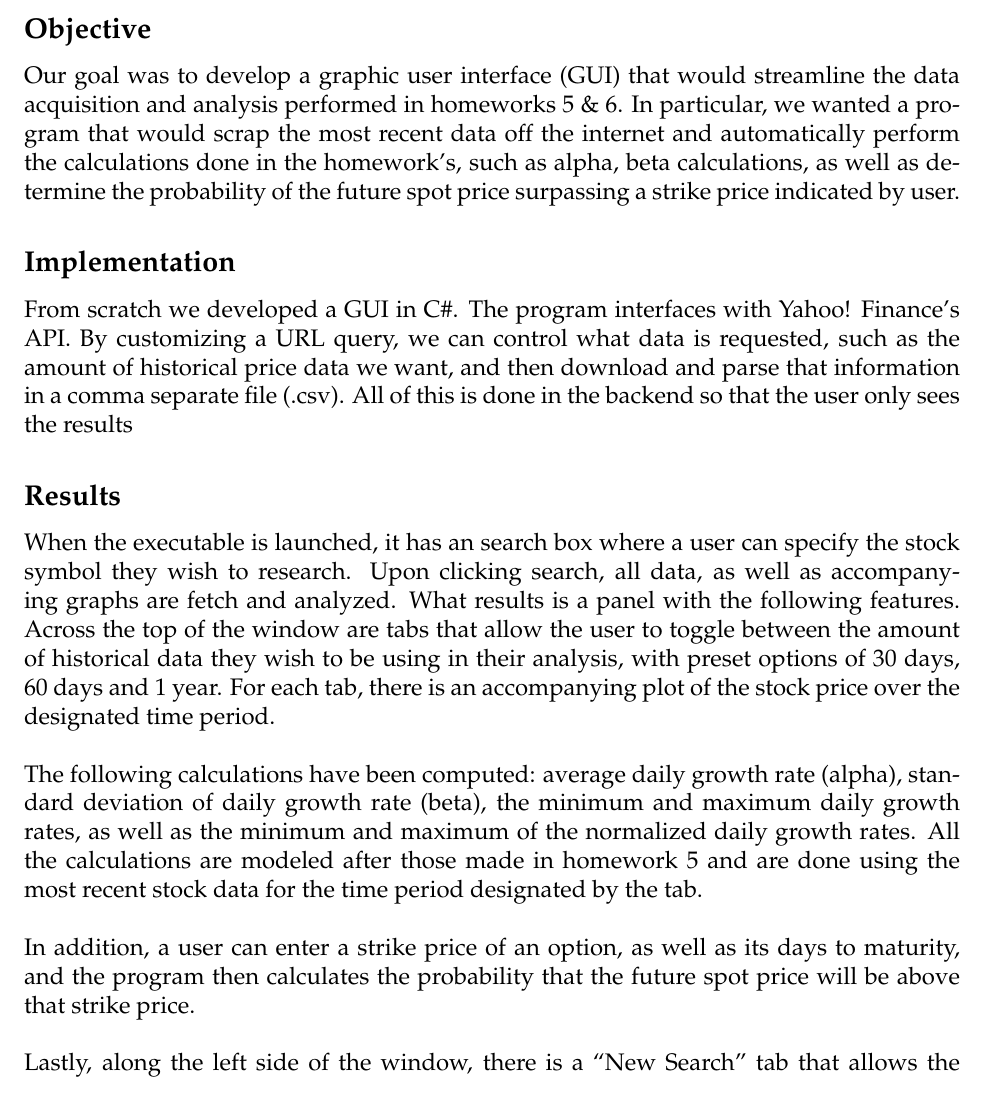
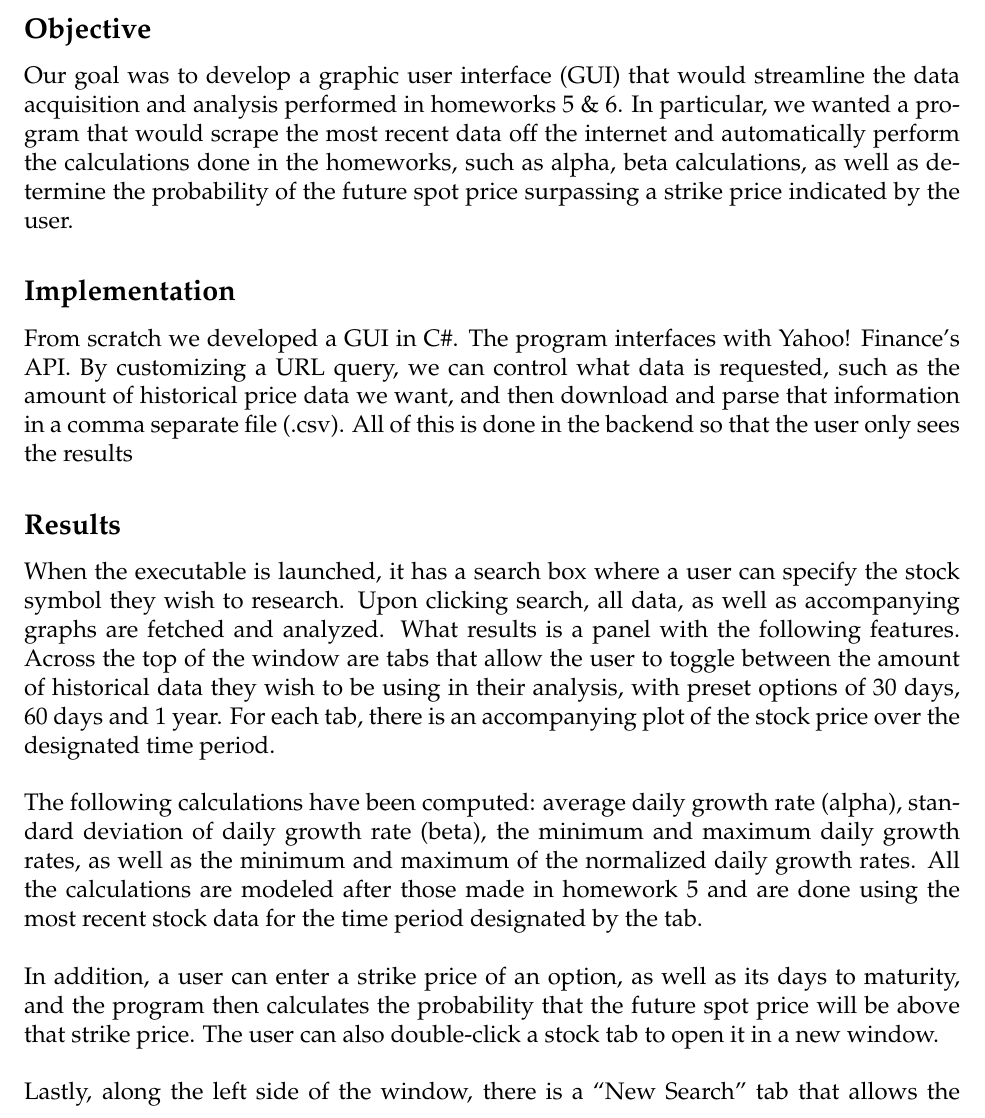
Before and after one commit to akearney/Econ-Project, a LaTeX document (Doc/ExecutiveReport.tex): part of page 1 of 2, cut so that both start at the same text. Compiled offline with pdfLaTeX.

Commit message:
Update Doc/ExecutiveReport.tex

```diff
--- a/Doc/ExecutiveReport.tex
+++ b/Doc/ExecutiveReport.tex
@@ -75,13 +75,13 @@
 \end{center}
 %%%%%%%%%%%%%
 \subsection*{Objective}
-Our goal was to develop a graphic user interface (GUI) that would streamline the data acquisition and analysis performed in homeworks 5 \& 6. In particular, we wanted a program that would scrap the most recent data off the internet and automatically perform the calculations done in the homework's, such as alpha, beta calculations, as well as determine the probability of the future spot price surpassing a strike price indicated by user.
+Our goal was to develop a graphic user interface (GUI) that would streamline the data acquisition and analysis performed in homeworks 5 \& 6. In particular, we wanted a program that would scrape the most recent data off the internet and automatically perform the calculations done in the homeworks, such as alpha, beta calculations, as well as determine the probability of the future spot price surpassing a strike price indicated by the user.
 \subsection*{Implementation}
 From scratch we developed a GUI in C\#. The program interfaces with Yahoo! Finance's API. By customizing a URL query, we can control what data is requested, such as the amount of historical price data we want, and then download and parse that information in a comma separate file (.csv). All of this is done in the backend so that the user only sees the results
 \subsection*{Results}
-When the executable is launched, it has an search box where a user can specify the stock symbol they wish to research. Upon clicking search, all data, as well as accompanying graphs are fetch and analyzed. What results is a panel with the following features. Across the top of the window are tabs that allow the user to toggle between the amount of historical data they wish to be using in their analysis, with preset options of 30 days, 60 days and 1 year. For each tab, there is an accompanying plot of the stock price over the designated time period. \\ \\
+When the executable is launched, it has a search box where a user can specify the stock symbol they wish to research. Upon clicking search, all data, as well as accompanying graphs are fetched and analyzed. What results is a panel with the following features. Across the top of the window are tabs that allow the user to toggle between the amount of historical data they wish to be using in their analysis, with preset options of 30 days, 60 days and 1 year. For each tab, there is an accompanying plot of the stock price over the designated time period. \\ \\
 The following calculations have been computed: average daily growth rate (alpha), standard deviation of daily growth rate (beta), the minimum and maximum daily growth rates, as well as the minimum and maximum of the normalized daily growth rates. All the calculations are modeled after those made in homework 5 and are done using the most recent stock data for the time period designated by the tab.\\ \\
-In addition, a user can enter a strike price of an option, as well as its days to maturity, and the program then calculates the probability that the future spot price will be above that strike price.\\ \\
+In addition, a user can enter a strike price of an option, as well as its days to maturity, and the program then calculates the probability that the future spot price will be above that strike price. The user can also double-click a stock tab to open it in a new window.\\ \\
 Lastly, along the left side of the window, there is a ``New Search'' tab that allows the user to research another symbol. Upon doing so, all the queries made will be aligned along the left toolbar, allow the user to toggle between the stocks.
 \subsection*{Future Work}
 This project could be extended by allowing the user to specify the amount of historical data they wish to use, instead of using presets. Moreover, it could incorporate more sophisticated volatility calculators. Another possibility would be to find a dictionary of stock names and symbols, so that a user could specify the stock name without having to know its symbol. Lastly, one thing we tried was providing the options chain for the user. However, Yahoo! Finance's API, along with seemingly all others, do not provide that data as conveniently as stock prices. To implement this, we would have to potentially parse the HTML of the webpage, which would be a non-trivial endeavor. The potential benefit, though, is that this would make the research and analysis completely automated for the user.
```
